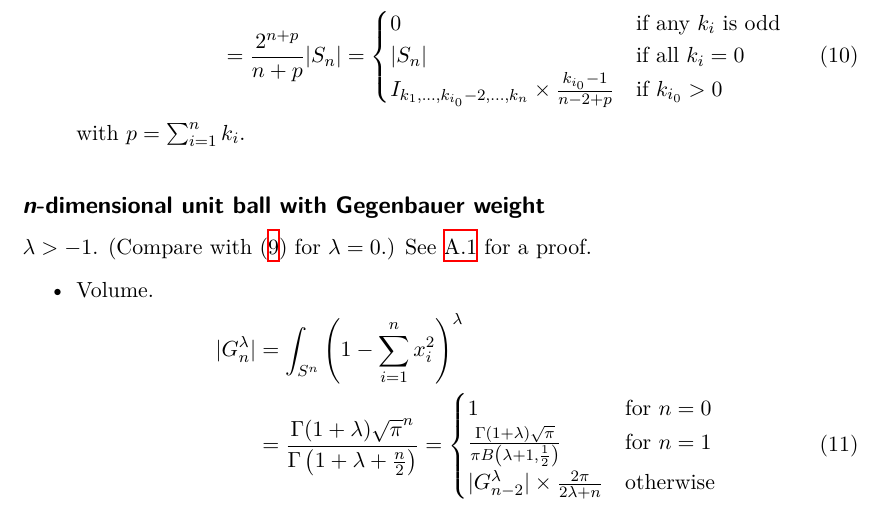
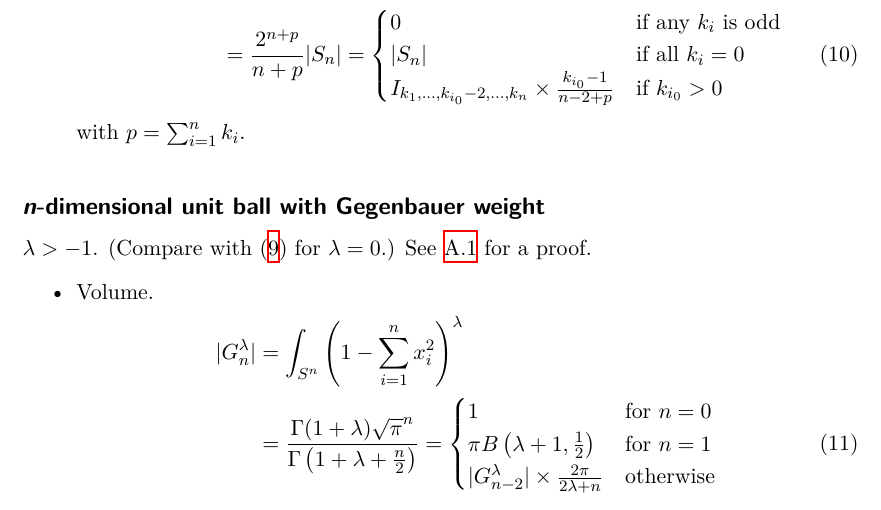
Before and after one commit to sigma-py/ndim, a LaTeX paper (article/main.tex): part of page 3 of 8, cut so that both start at the same text. Compiled offline with XeLaTeX.

Commit message:
beta fix

```diff
--- a/article/main.tex
+++ b/article/main.tex
@@ -226,7 +226,7 @@ with $p=\sum_{i=1}^n k_i$.
       }
       = \begin{cases}
         1&\text{for $n=0$}\\
-        \frac{\Gamma(1+\lambda)\sqrt{\pi}}{\pi B\left(\lambda+1,\frac{1}{2}\right)}&\text{for $n=1$}\\
+        \pi B\left(\lambda+1,\frac{1}{2}\right)&\text{for $n=1$}\\
         |G_{n-2}^{\lambda}|\times \frac{2\pi}{2\lambda + n}&\text{otherwise}
       \end{cases}
   \end{align}
```
Also changed, not shown: README.md.
